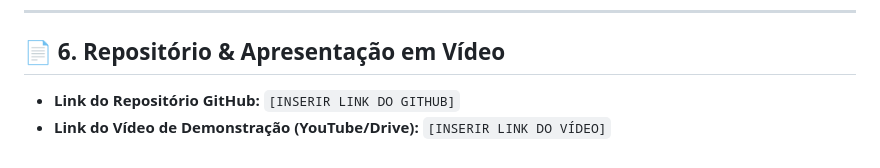
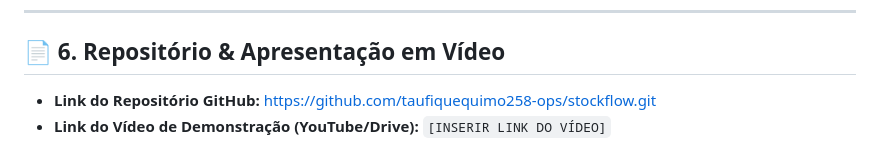
Before and after one commit to taufiquequimo258-ops/stockflow, a Markdown page: README.md, the part around the change. Drawn GitHub-style.

Commit message:
docs: Atualiza link oficial do repositorio no README

```diff
--- a/README.md
+++ b/README.md
@@ -96,5 +96,5 @@ Aceda no navegador ao endereço:
 
 ## 📄 6. Repositório & Apresentação em Vídeo
 
-* **Link do Repositório GitHub:** `[INSERIR LINK DO GITHUB]`
+* **Link do Repositório GitHub:** https://github.com/taufiquequimo258-ops/stockflow.git
 * **Link do Vídeo de Demonstração (YouTube/Drive):** `[INSERIR LINK DO VÍDEO]`
```
